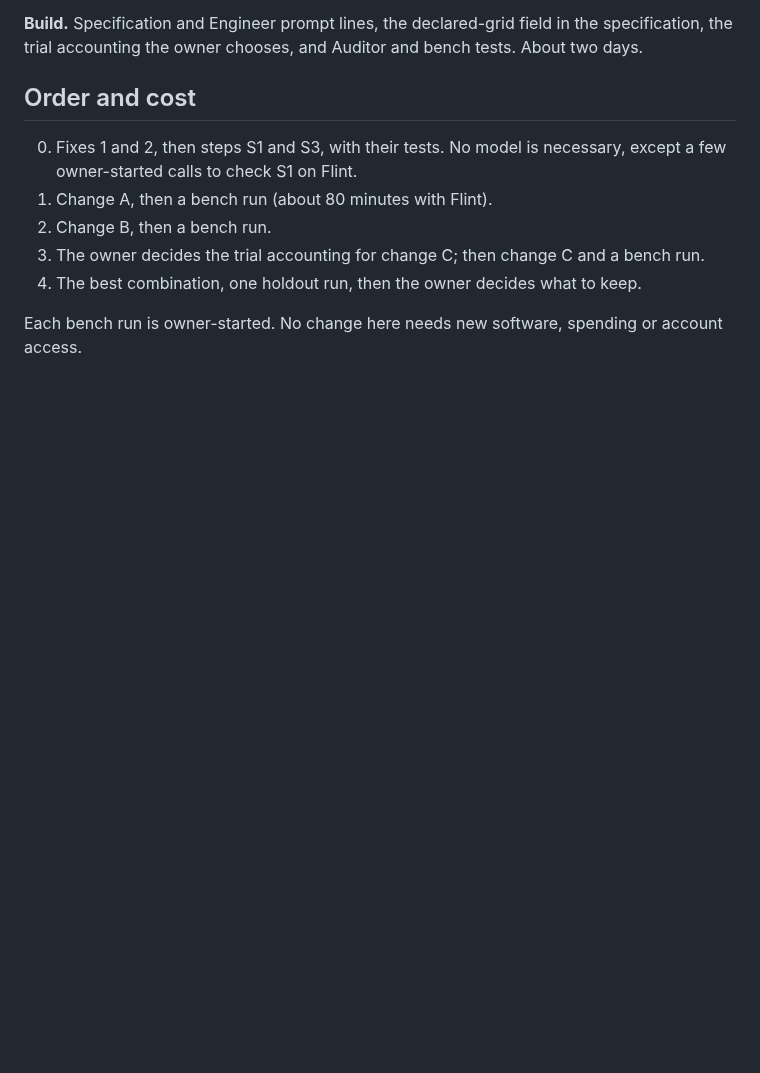
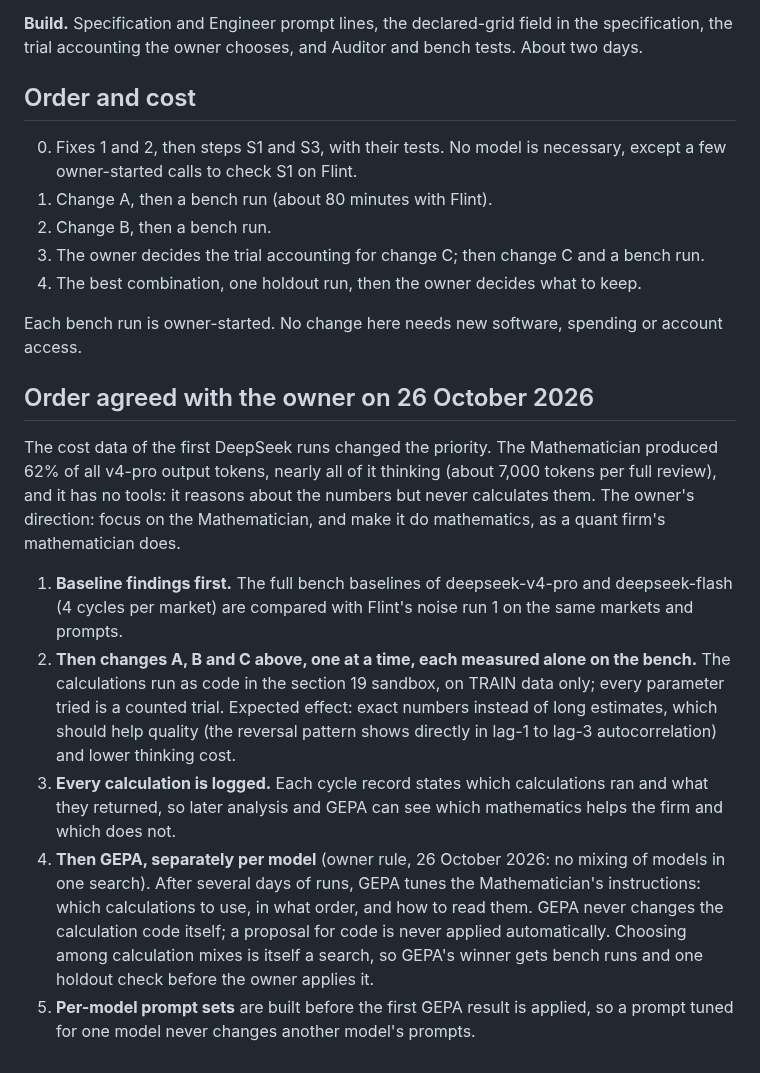
Before and after one commit to BGonnermann/Compertum, a Markdown page: docs/MATHEMATICIAN_PLAN.md, the part around the change. Drawn GitHub-style; blank space fills up the shorter version.

Commit message:
Mathematician plan: order agreed with the owner (maths tools first, then GEPA per model)
Co-Authored-By: Claude Opus 5.5 <noreply@anthropic.com>

```diff
--- a/docs/MATHEMATICIAN_PLAN.md
+++ b/docs/MATHEMATICIAN_PLAN.md
@@ -172,3 +172,13 @@ The Auditor already reruns the frozen code with the last validation rows perturb
 4. The best combination, one holdout run, then the owner decides what to keep.
 
 Each bench run is owner-started. No change here needs new software, spending or account access.
+
+## Order agreed with the owner on 26 October 2026
+
+The cost data of the first DeepSeek runs changed the priority. The Mathematician produced 62% of all v4-pro output tokens, nearly all of it thinking (about 7,000 tokens per full review), and it has no tools: it reasons about the numbers but never calculates them. The owner's direction: focus on the Mathematician, and make it do mathematics, as a quant firm's mathematician does.
+
+1. **Baseline findings first.** The full bench baselines of deepseek-v4-pro and deepseek-flash (4 cycles per market) are compared with Flint's noise run 1 on the same markets and prompts.
+2. **Then changes A, B and C above, one at a time, each measured alone on the bench.** The calculations run as code in the section 19 sandbox, on TRAIN data only; every parameter tried is a counted trial. Expected effect: exact numbers instead of long estimates, which should help quality (the reversal pattern shows directly in lag-1 to lag-3 autocorrelation) and lower thinking cost.
+3. **Every calculation is logged.** Each cycle record states which calculations ran and what they returned, so later analysis and GEPA can see which mathematics helps the firm and which does not.
+4. **Then GEPA, separately per model** (owner rule, 26 October 2026: no mixing of models in one search). After several days of runs, GEPA tunes the Mathematician's instructions: which calculations to use, in what order, and how to read them. GEPA never changes the calculation code itself; a proposal for code is never applied automatically. Choosing among calculation mixes is itself a search, so GEPA's winner gets bench runs and one holdout check before the owner applies it.
+5. **Per-model prompt sets** are built before the first GEPA result is applied, so a prompt tuned for one model never changes another model's prompts.
```
